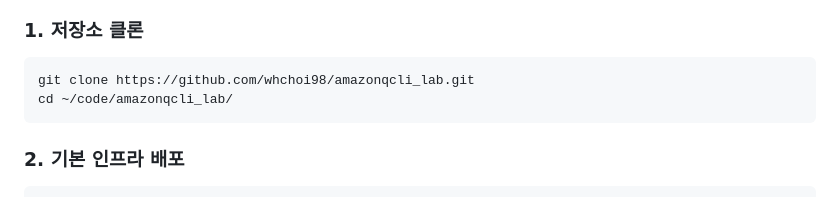
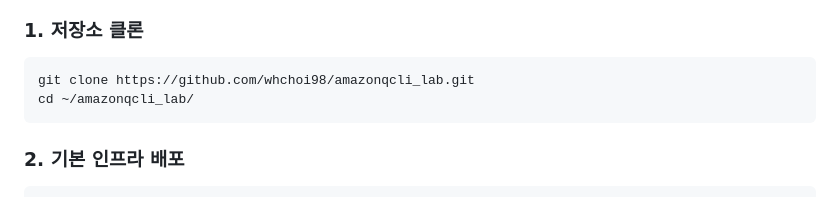
Before and after one commit to whchoi98/amazonqcli_lab, a Markdown page: README.md, the part around the change. Drawn GitHub-style.

````diff
--- a/README.md
+++ b/README.md
@@ -36,7 +36,7 @@
 
 ```bash
 git clone https://github.com/whchoi98/amazonqcli_lab.git
-cd ~/code/amazonqcli_lab/
+cd ~/amazonqcli_lab/
 ```
 
 ### 2. 기본 인프라 배포
````
